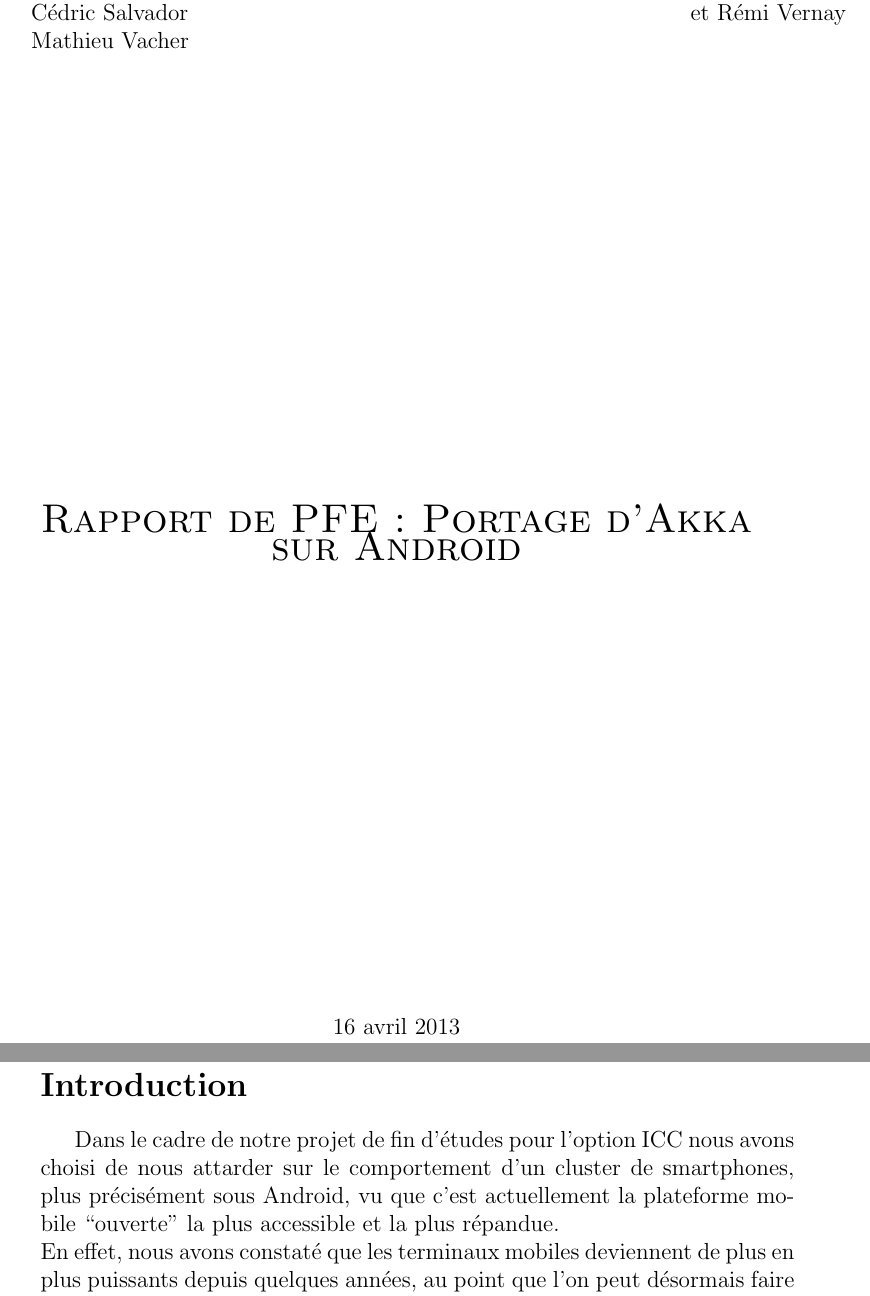
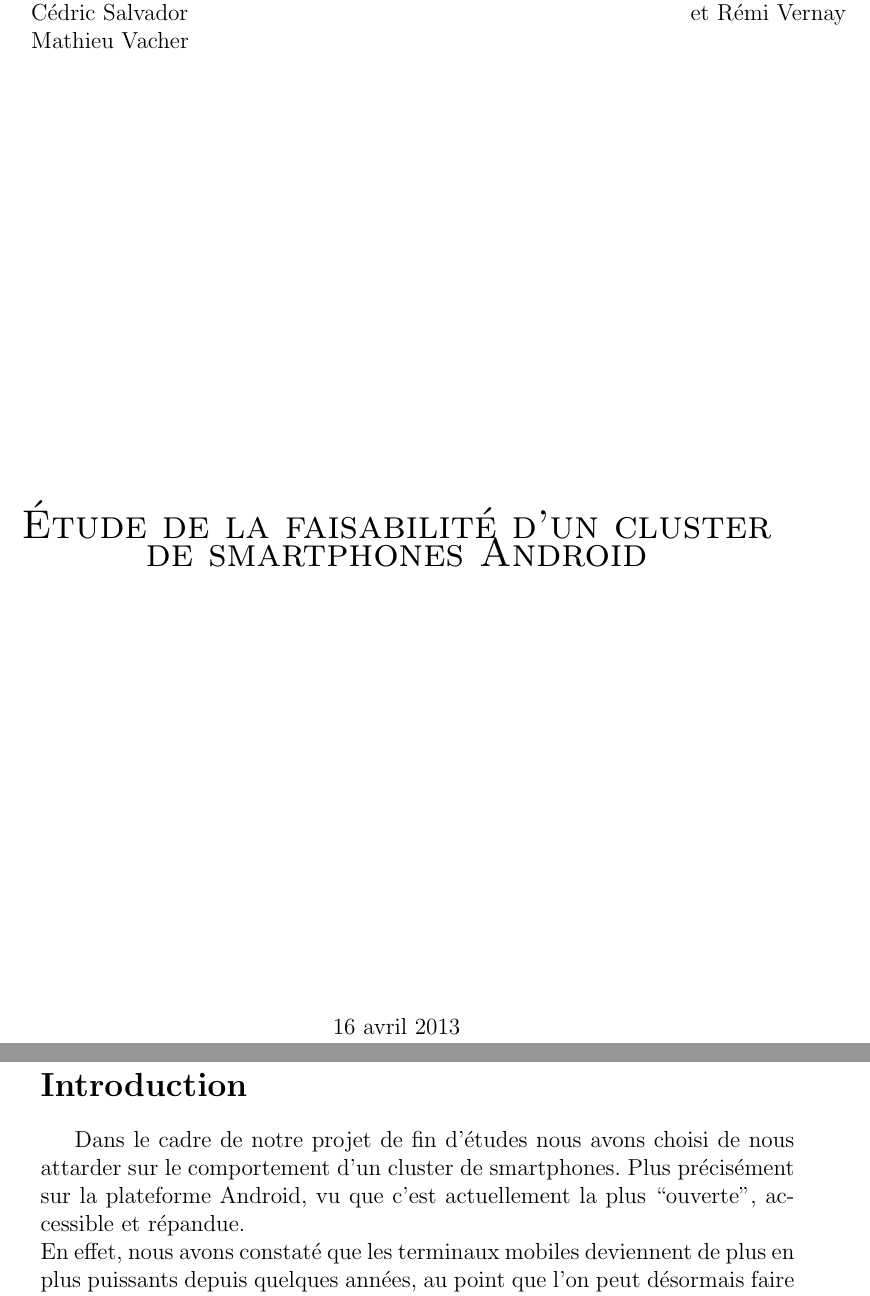
Before and after one commit to MagicianVivi/rapport_PFE, a LaTeX document (rapport.tex): two parts of pages 1 and 3 of 3, joined at a grey line, cut so that both start at the same text. Compiled offline with pdfLaTeX.

Commit message:
New intro

```diff
--- a/rapport.tex
+++ b/rapport.tex
@@ -25,7 +25,8 @@
 \end{tabular*}
 \vspace*{\fill}
 
-\textsc{\LARGE Rapport de PFE: Portage d'Akka sur Android}\\
+\textsc{\LARGE Étude de la faisabilité
+d'un cluster de smartphones Android}\\
 \vspace*{\fill}
 
 \today
@@ -37,10 +38,9 @@
 \newpage
 
 \section*{Introduction}
-
-Dans le cadre de notre projet de fin d’études pour l’option ICC nous avons choisi
-de nous attarder sur le comportement d’un cluster de smartphones, plus précisément
-sous Android, vu que c’est actuellement la plateforme mobile “ouverte” la plus
-accessible et la plus répandue.\\
-En effet, nous avons constaté que les terminaux mobiles deviennent de plus en plus
-puissants depuis quelques années, au point que l’on peut désormais faire tourner des
+Dans le cadre de notre projet de fin d’études nous avons choisi de nous
+attarder sur le comportement d’un cluster de smartphones. Plus précisément
+sur la plateforme Android, vu que c’est actuellement la plus “ouverte”,
+accessible et répandue.\\
+En effet, nous avons constaté que les terminaux mobiles deviennent de plus en
+plus puissants depuis quelques années, au point que l’on peut désormais faire
```
Also changed, not shown: rapport.tex (22 more changed lines).
